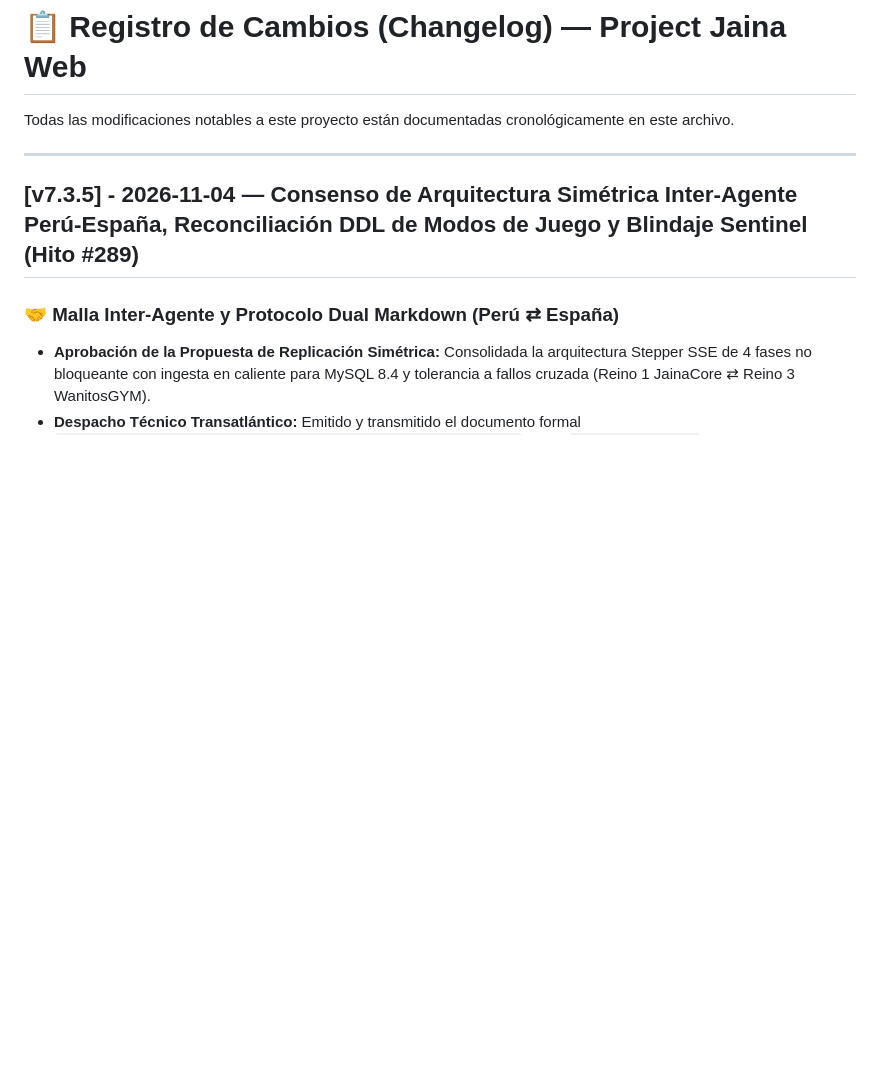
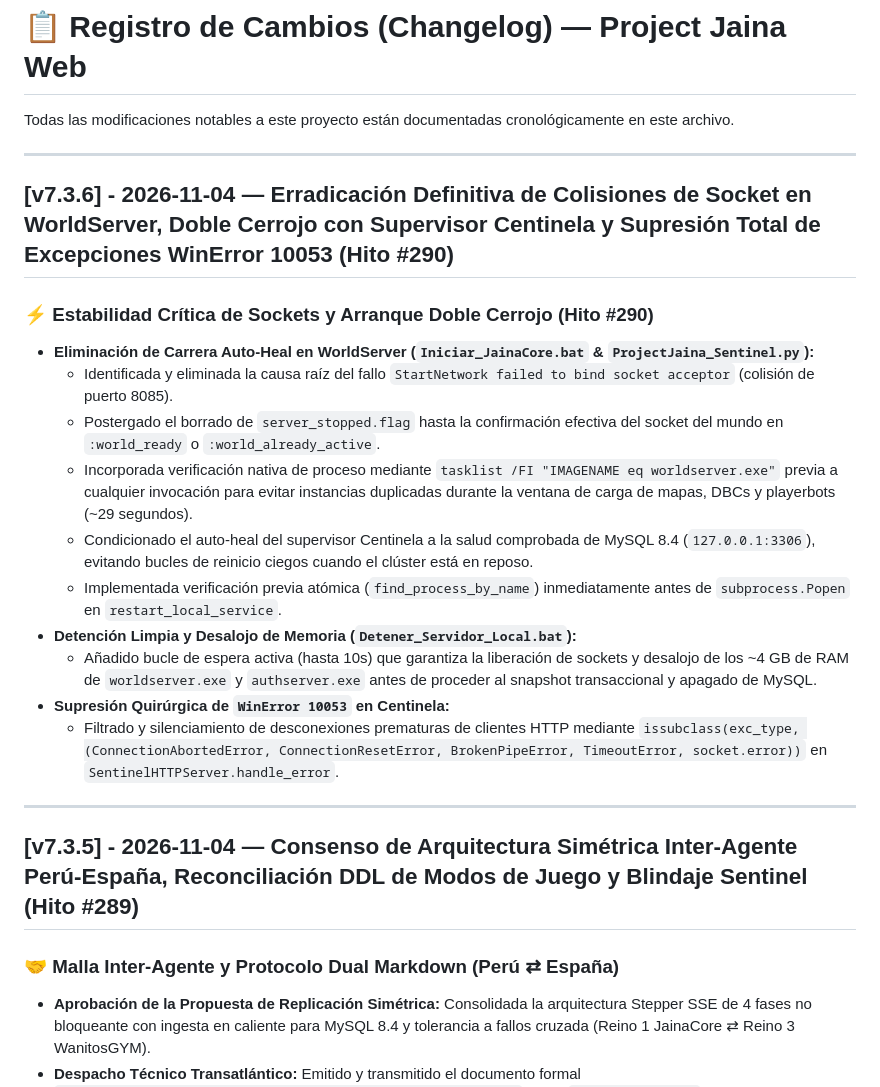
Before and after one commit to DarckRovert/ProjectJaina_Web, a Markdown page: CHANGELOG.md, the part around the change. Drawn GitHub-style; blank space fills up the shorter version.

Commit message:
docs(changelog): registrar hito #290 v7.3.6 de doble cerrojo anti-colision y resiliencia de sockets

```diff
--- a/CHANGELOG.md
+++ b/CHANGELOG.md
@@ -1,6 +1,22 @@
 # 📋 Registro de Cambios (Changelog) — Project Jaina Web
 
 Todas las modificaciones notables a este proyecto están documentadas cronológicamente en este archivo.
+
+---
+
+## [v7.3.6] - 2026-11-04 — Erradicación Definitiva de Colisiones de Socket en WorldServer, Doble Cerrojo con Supervisor Centinela y Supresión Total de Excepciones WinError 10053 (Hito #290)
+
+### ⚡ Estabilidad Crítica de Sockets y Arranque Doble Cerrojo (Hito #290)
+- **Eliminación de Carrera Auto-Heal en WorldServer (`Iniciar_JainaCore.bat` & `ProjectJaina_Sentinel.py`):**
+  - Identificada y eliminada la causa raíz del fallo `StartNetwork failed to bind socket acceptor` (colisión de puerto 8085).
+  - Postergado el borrado de `server_stopped.flag` hasta la confirmación efectiva del socket del mundo en `:world_ready` o `:world_already_active`.
+  - Incorporada verificación nativa de proceso mediante `tasklist /FI "IMAGENAME eq worldserver.exe"` previa a cualquier invocación para evitar instancias duplicadas durante la ventana de carga de mapas, DBCs y playerbots (~29 segundos).
+  - Condicionado el auto-heal del supervisor Centinela a la salud comprobada de MySQL 8.4 (`127.0.0.1:3306`), evitando bucles de reinicio ciegos cuando el clúster está en reposo.
+  - Implementada verificación previa atómica (`find_process_by_name`) inmediatamente antes de `subprocess.Popen` en `restart_local_service`.
+- **Detención Limpia y Desalojo de Memoria (`Detener_Servidor_Local.bat`):**
+  - Añadido bucle de espera activa (hasta 10s) que garantiza la liberación de sockets y desalojo de los ~4 GB de RAM de `worldserver.exe` y `authserver.exe` antes de proceder al snapshot transaccional y apagado de MySQL.
+- **Supresión Quirúrgica de `WinError 10053` en Centinela:**
+  - Filtrado y silenciamiento de desconexiones prematuras de clientes HTTP mediante `issubclass(exc_type, (ConnectionAbortedError, ConnectionResetError, BrokenPipeError, TimeoutError, socket.error))` en `SentinelHTTPServer.handle_error`.
 
 ---
 
```
